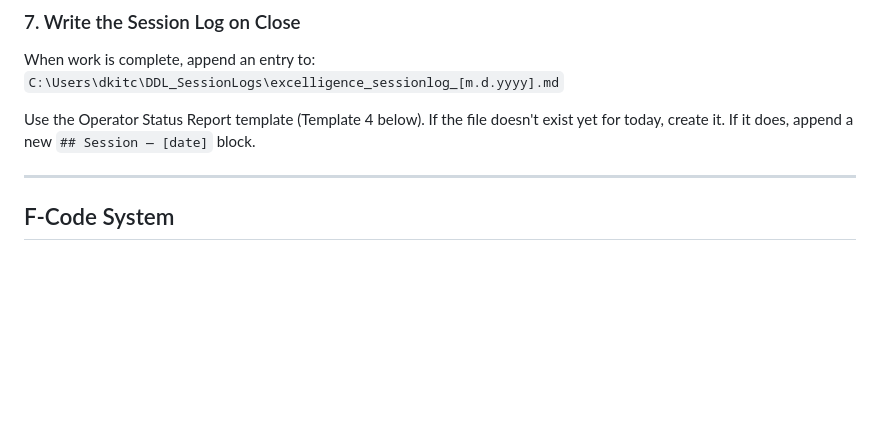
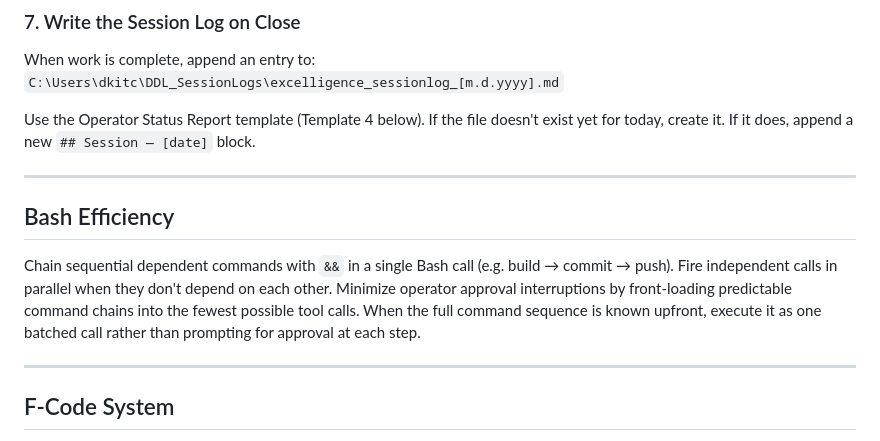
Before and after one commit to dropdownlogistics/excelligence, a Markdown page: CLAUDE.md, the part around the change. Drawn GitHub-style; blank space fills up the shorter version.

Commit message:
docs: add Bash Efficiency convention to CLAUDE.md
Co-Authored-By: Claude Opus 4.6 (1M context) <noreply@anthropic.com>

```diff
--- a/CLAUDE.md
+++ b/CLAUDE.md
@@ -71,6 +71,17 @@ When work is complete, append an entry to:
 Use the Operator Status Report template (Template 4 below). If the file
 doesn't exist yet for today, create it. If it does, append a new
 `## Session — [date]` block.
+
+---
+
+## Bash Efficiency
+
+Chain sequential dependent commands with `&&` in a single Bash call
+(e.g. build → commit → push). Fire independent calls in parallel when
+they don't depend on each other. Minimize operator approval interruptions
+by front-loading predictable command chains into the fewest possible
+tool calls. When the full command sequence is known upfront, execute it
+as one batched call rather than prompting for approval at each step.
 
 ---
 
```
